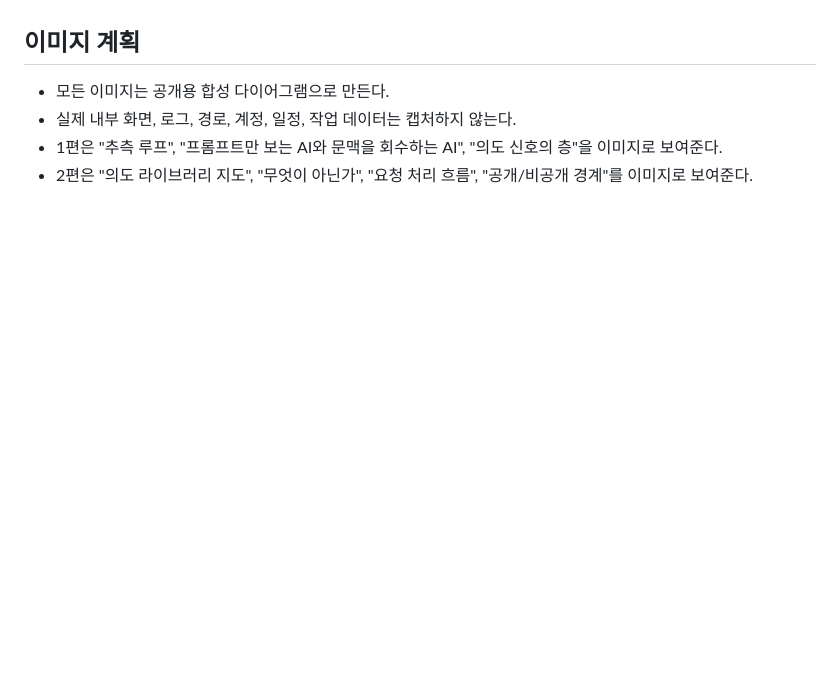
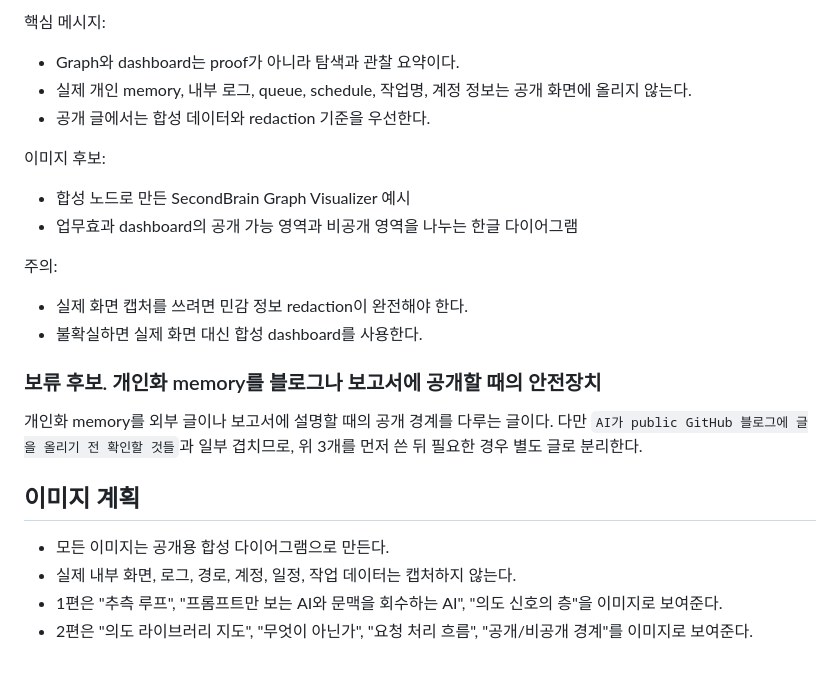
Before and after one commit to korealeeai-tech/blog, a Markdown page: docs/secondbrain-content-plan.md, the part around one of its changes. Rendered like a GitHub page; blank space fills up the shorter version.

Commit message:
Update SecondBrain blog candidate backlog

```diff
--- a/docs/secondbrain-content-plan.md
+++ b/docs/secondbrain-content-plan.md
@@ -119,3 +191,23 @@ SecondBrain의 효과를 감으로 말하지 않고 관찰 축으로 나누는
+핵심 메시지:
+
+- Graph와 dashboard는 proof가 아니라 탐색과 관찰 요약이다.
+- 실제 개인 memory, 내부 로그, queue, schedule, 작업명, 계정 정보는 공개 화면에 올리지 않는다.
+- 공개 글에서는 합성 데이터와 redaction 기준을 우선한다.
+
+이미지 후보:
+
+- 합성 노드로 만든 SecondBrain Graph Visualizer 예시
+- 업무효과 dashboard의 공개 가능 영역과 비공개 영역을 나누는 한글 다이어그램
+
+주의:
+
+- 실제 화면 캡처를 쓰려면 민감 정보 redaction이 완전해야 한다.
+- 불확실하면 실제 화면 대신 합성 dashboard를 사용한다.
+
+### 보류 후보. 개인화 memory를 블로그나 보고서에 공개할 때의 안전장치
+
+개인화 memory를 외부 글이나 보고서에 설명할 때의 공개 경계를 다루는 글이다. 다만 `AI가 public GitHub 블로그에 글을 올리기 전 확인할 것들`과 일부 겹치므로, 위 3개를 먼저 쓴 뒤 필요한 경우 별도 글로 분리한다.
+
 ## 이미지 계획
 
 - 모든 이미지는 공개용 합성 다이어그램으로 만든다.
```
Also changed, not shown: other parts of docs/secondbrain-content-plan.md (+72 -0 lines).
